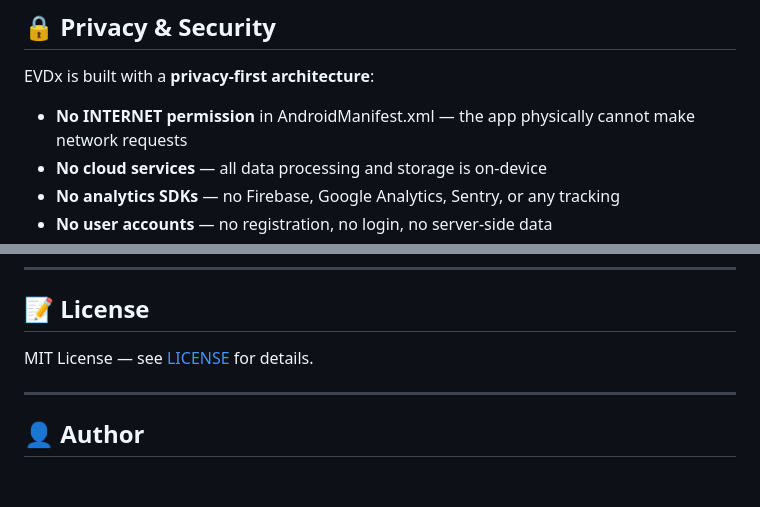
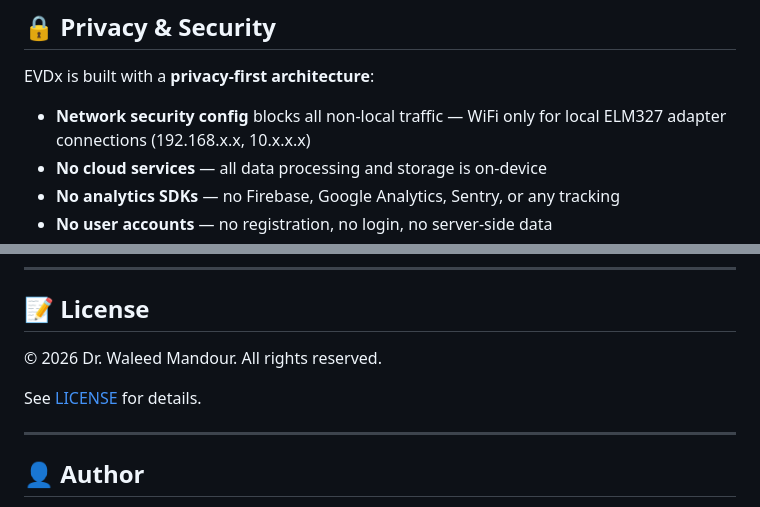
Before and after one commit to waleedmandour/EVD, a Markdown page: README.md, 2 parts joined by grey strips. Rendered like a GitHub page; blank space fills up the shorter version.

```diff
--- a/README.md
+++ b/README.md
@@ -335,7 +349,7 @@ EVD/
 
 EVDx is built with a **privacy-first architecture**:
 
-- **No INTERNET permission** in AndroidManifest.xml — the app physically cannot make network requests
+- **Network security config** blocks all non-local traffic — WiFi only for local ELM327 adapter connections (192.168.x.x, 10.x.x.x)
 - **No cloud services** — all data processing and storage is on-device
 - **No analytics SDKs** — no Firebase, Google Analytics, Sentry, or any tracking
 - **No user accounts** — no registration, no login, no server-side data
@@ -376,7 +390,9 @@ Full right-to-left support for Arabic:
 
 ## 📝 License
 
-MIT License — see [LICENSE](LICENSE) for details.
+© 2026 Dr. Waleed Mandour. All rights reserved.
+
+See [LICENSE](LICENSE) for details.
 
 ---
 
```
Also changed, not shown: other parts of README.md (+20 -6 lines).
